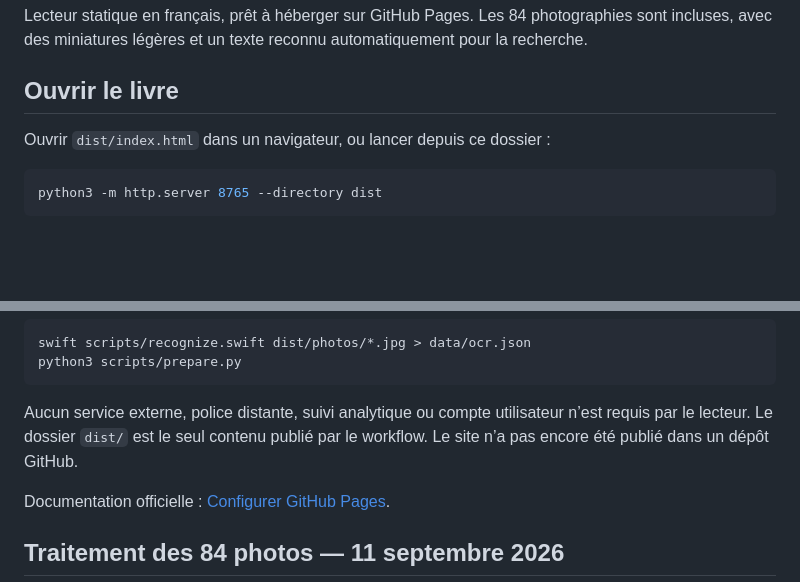
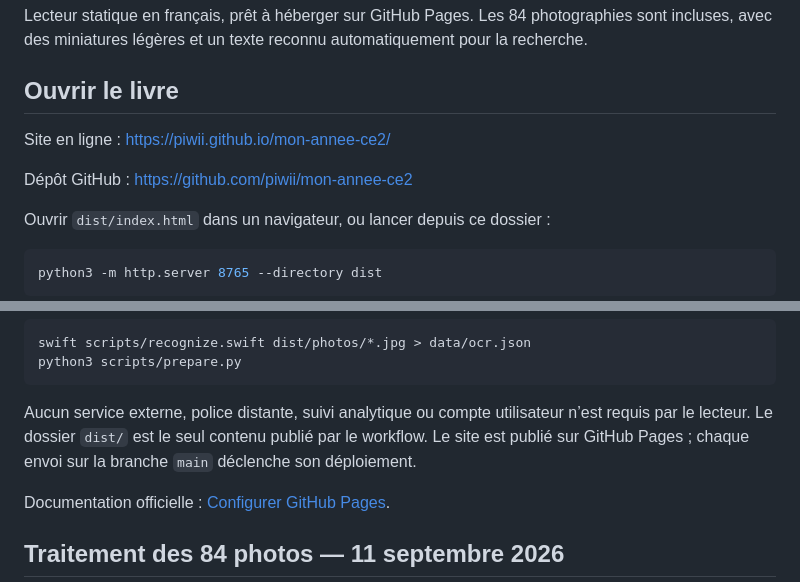
Before and after one commit to piwii/mon-annee-ce2, a Markdown page: README.md, 2 parts joined by grey strips. Rendered like a GitHub page; blank space fills up the shorter version.

Commit message:
Document live site and GitHub repository

````diff
--- a/README.md
+++ b/README.md
@@ -3,6 +3,10 @@
 Lecteur statique en français, prêt à héberger sur GitHub Pages. Les 84 photographies sont incluses, avec des miniatures légères et un texte reconnu automatiquement pour la recherche.
 
 ## Ouvrir le livre
+
+Site en ligne : https://piwii.github.io/mon-annee-ce2/
+
+Dépôt GitHub : https://github.com/piwii/mon-annee-ce2
 
 Ouvrir `dist/index.html` dans un navigateur, ou lancer depuis ce dossier :
 
@@ -55,7 +59,7 @@ swift scripts/recognize.swift dist/photos/*.jpg > data/ocr.json
 python3 scripts/prepare.py
 ```
 
-Aucun service externe, police distante, suivi analytique ou compte utilisateur n’est requis par le lecteur. Le dossier `dist/` est le seul contenu publié par le workflow. Le site n’a pas encore été publié dans un dépôt GitHub.
+Aucun service externe, police distante, suivi analytique ou compte utilisateur n’est requis par le lecteur. Le dossier `dist/` est le seul contenu publié par le workflow. Le site est publié sur GitHub Pages ; chaque envoi sur la branche `main` déclenche son déploiement.
 
 Documentation officielle : [Configurer GitHub Pages](https://docs.github.com/en/pages/getting-started-with-github-pages/configuring-a-publishing-source-for-your-github-pages-site).
 
````
